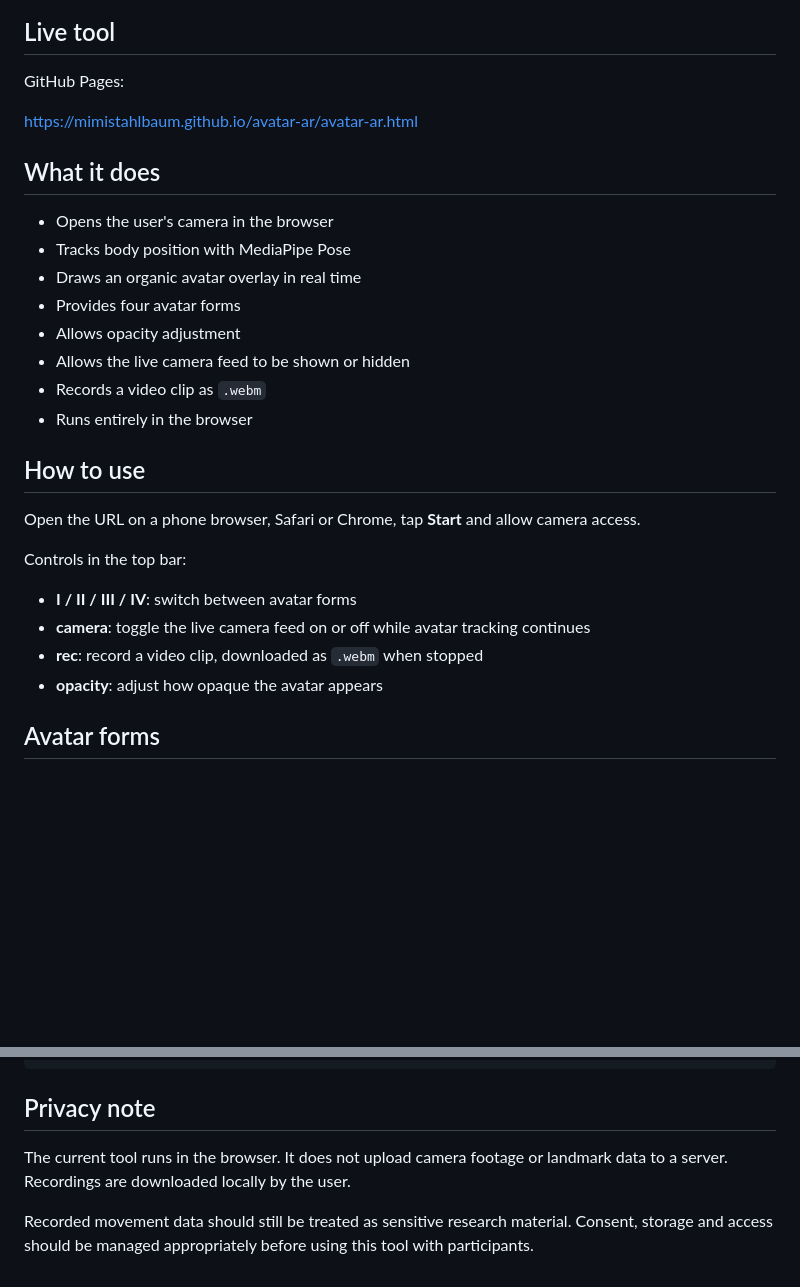
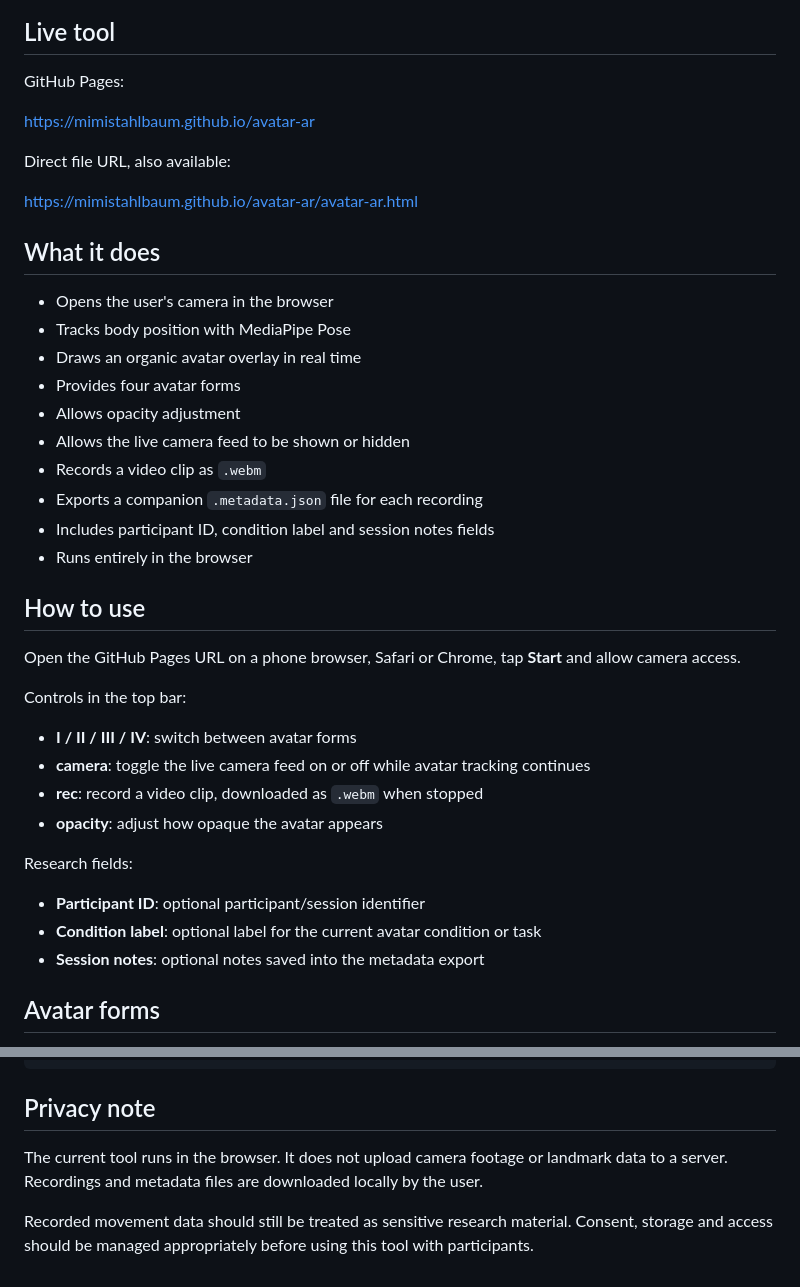
Before and after one commit to mimistahlbaum/avatar-ar, a Markdown page: README.md, 2 parts joined by grey strips. Rendered like a GitHub page; blank space fills up the shorter version.

```diff
--- a/README.md
+++ b/README.md
@@ -10,6 +10,10 @@ The current version is a lightweight practice-based research prototype. It is in
 
 GitHub Pages:
 
+https://mimistahlbaum.github.io/avatar-ar
+
+Direct file URL, also available:
+
 https://mimistahlbaum.github.io/avatar-ar/avatar-ar.html
 
 ## What it does
@@ -21,11 +25,13 @@ https://mimistahlbaum.github.io/avatar-ar/avatar-ar.html
 - Allows opacity adjustment
 - Allows the live camera feed to be shown or hidden
 - Records a video clip as `.webm`
+- Exports a companion `.metadata.json` file for each recording
+- Includes participant ID, condition label and session notes fields
 - Runs entirely in the browser
 
 ## How to use
 
-Open the URL on a phone browser, Safari or Chrome, tap **Start** and allow camera access.
+Open the GitHub Pages URL on a phone browser, Safari or Chrome, tap **Start** and allow camera access.
 
 Controls in the top bar:
 
@@ -33,6 +39,12 @@ Controls in the top bar:
 - **camera**: toggle the live camera feed on or off while avatar tracking continues
 - **rec**: record a video clip, downloaded as `.webm` when stopped
 - **opacity**: adjust how opaque the avatar appears
+
+Research fields:
+
+- **Participant ID**: optional participant/session identifier
+- **Condition label**: optional label for the current avatar condition or task
+- **Session notes**: optional notes saved into the metadata export
 
 ## Avatar forms
 
@@ -140,6 +173,6 @@ A later version may also export landmark data:
 
 ## Privacy note
 
-The current tool runs in the browser. It does not upload camera footage or landmark data to a server. Recordings are downloaded locally by the user.
+The current tool runs in the browser. It does not upload camera footage or landmark data to a server. Recordings and metadata files are downloaded locally by the user.
 
 Recorded movement data should still be treated as sensitive research material. Consent, storage and access should be managed appropriately before using this tool with participants.
```
Also changed, not shown: other parts of README.md (+37 -16 lines).
